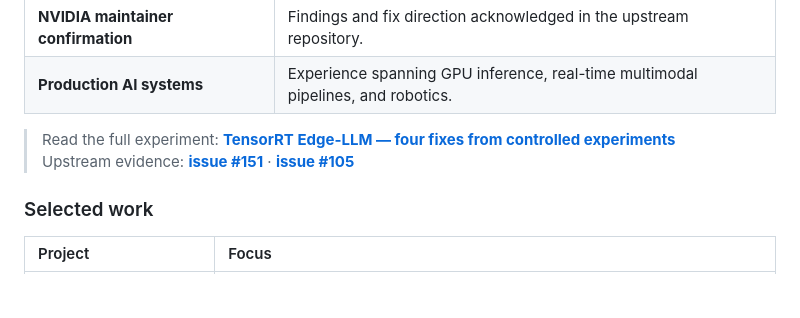
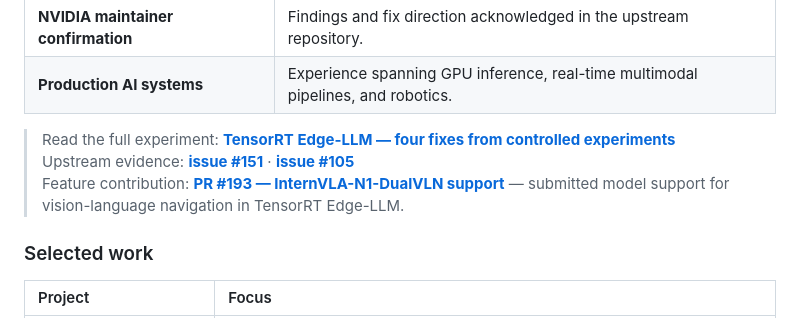
Before and after one commit to hungho77/hungho77, a Markdown page: README.md, the part around the change. GitHub-like rendering; blank space fills up the shorter version.

Commit message:
Highlight TensorRT Edge-LLM model-support feature PR

```diff
--- a/README.md
+++ b/README.md
@@ -36,7 +36,8 @@ model quality  ×  memory  ×  latency  ×  power  →  useful intelligence at t
 | **Production AI systems** | Experience spanning GPU inference, real-time multimodal pipelines, and robotics. |
 
 > Read the full experiment: **[TensorRT Edge-LLM — four fixes from controlled experiments](https://hungho77.github.io/hung/blog/debugging-tensorrt-edge-llm/)**<br />
-> Upstream evidence: **[issue #151](https://github.com/NVIDIA/TensorRT-Edge-LLM/issues/151)** · **[issue #105](https://github.com/NVIDIA/TensorRT-Edge-LLM/issues/105#issuecomment-5235852406)**
+> Upstream evidence: **[issue #151](https://github.com/NVIDIA/TensorRT-Edge-LLM/issues/151)** · **[issue #105](https://github.com/NVIDIA/TensorRT-Edge-LLM/issues/105#issuecomment-5235852406)**<br />
+> Feature contribution: **[PR #193 — InternVLA-N1-DualVLN support](https://github.com/NVIDIA/TensorRT-Edge-LLM/pull/193)** — submitted model support for vision-language navigation in TensorRT Edge-LLM.
 
 ### Selected work
 
```
